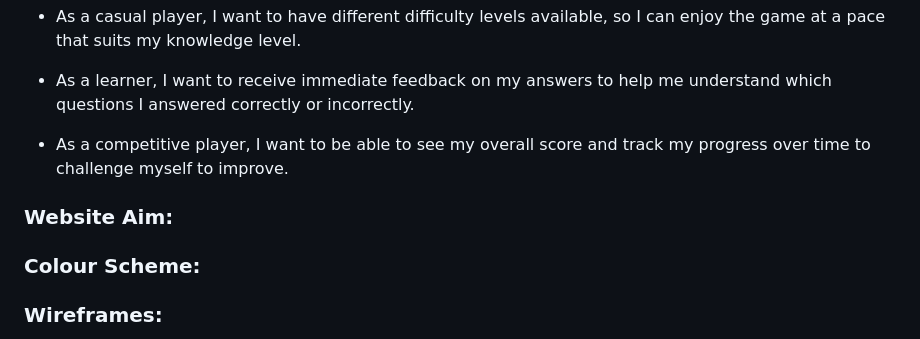
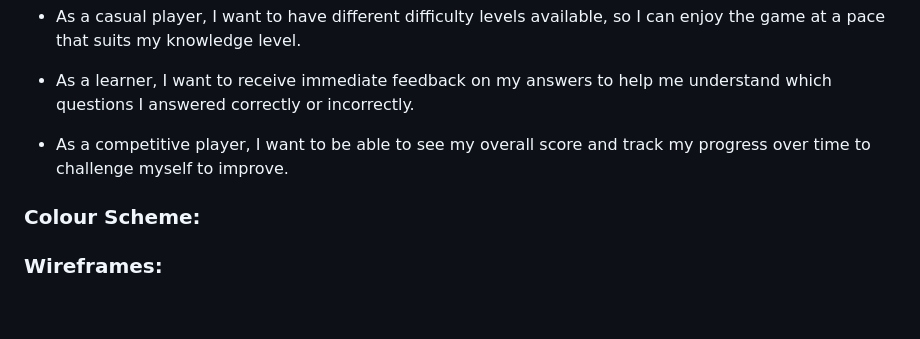
Before and after one commit to RadleighSmith/VideoGamesQuiz, a Markdown page: README.md, the part around the change. Drawn GitHub-style; blank space fills up the shorter version.

Commit message:
Remove aim from readme

```diff
--- a/README.md
+++ b/README.md
@@ -75,8 +75,6 @@ This quiz game is designed for individuals who enjoy testing their general knowl
 
 * As a competitive player, I want to be able to see my overall score and track my progress over time to challenge myself to improve.
 
-### Website Aim:
-
 ### Colour Scheme:
 
 ### Wireframes:
```
